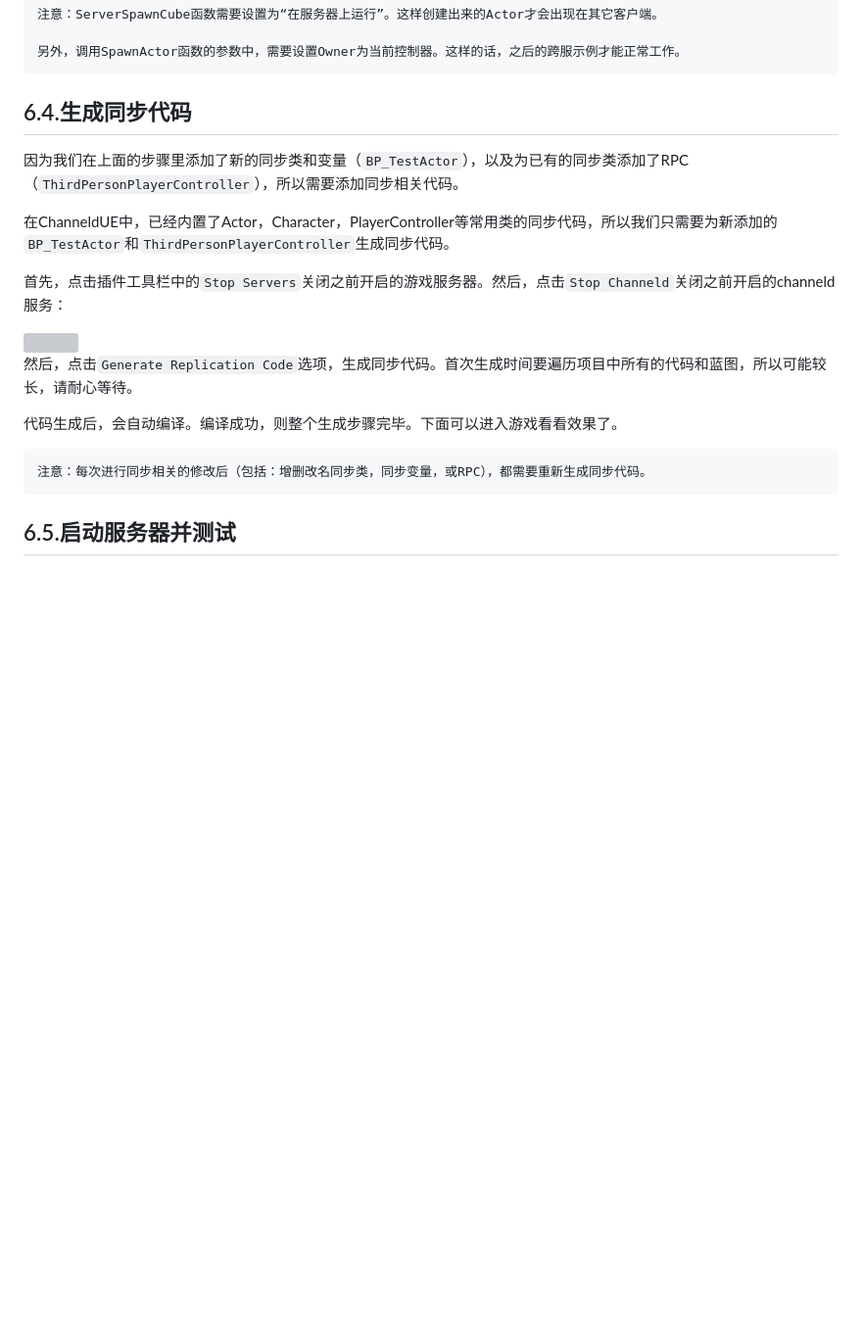
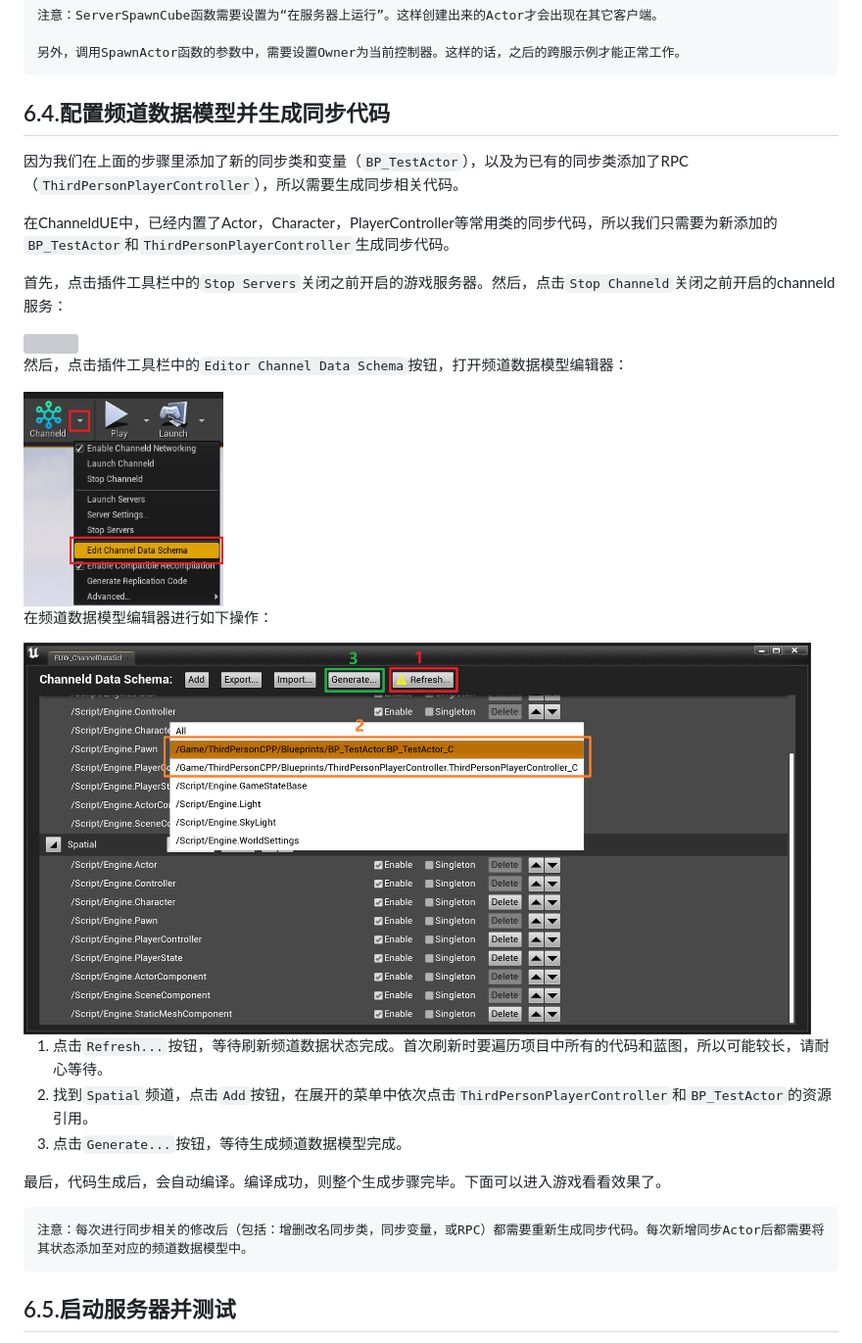
Before and after one commit to channeldorg/channeld-ue-plugin, a Markdown page: Docs/zh/add-replication.md, the part around the change. Shown: that part at 98% size. GitHub-like rendering; pictures changed too: Docs/images/add_demo_channel_data_state.png (added); blank space fills up the shorter version; grey boxes are pictures that could not be loaded.

Commit message:
- Added editor channel data schema step to getting started doc - Remove 'Cooking' from generating rep action notify - Export AChanneldCharacter from ChanneldUE module

````diff
--- a/Docs/zh/add-replication.md
+++ b/Docs/zh/add-replication.md
@@ -38,8 +38,8 @@
 另外，调用SpawnActor函数的参数中，需要设置Owner为当前控制器。这样的话，之后的跨服示例才能正常工作。
 ```
 
-## 6.4.生成同步代码
-因为我们在上面的步骤里添加了新的同步类和变量（`BP_TestActor`），以及为已有的同步类添加了RPC（`ThirdPersonPlayerController`），所以需要添加同步相关代码。
+## 6.4.配置频道数据模型并生成同步代码
+因为我们在上面的步骤里添加了新的同步类和变量（`BP_TestActor`），以及为已有的同步类添加了RPC（`ThirdPersonPlayerController`），所以需要生成同步相关代码。
 
 在ChanneldUE中，已经内置了Actor，Character，PlayerController等常用类的同步代码，所以我们只需要为新添加的`BP_TestActor`和`ThirdPersonPlayerController`生成同步代码。
 
@@ -47,12 +47,22 @@
 
 <img height="200" src="../images/stop_servers_and_channeld.png"/>
 
-然后，点击`Generate Replication Code`选项，生成同步代码。首次生成时间要遍历项目中所有的代码和蓝图，所以可能较长，请耐心等待。
+然后，点击插件工具栏中的`Editor Channel Data Schema`按钮，打开频道数据模型编辑器：
 
-代码生成后，会自动编译。编译成功，则整个生成步骤完毕。下面可以进入游戏看看效果了。
+<img height="220" src="../images/open_channel_data_schema_editor.png"/>
+
+在频道数据模型编辑器进行如下操作：
+
+<img height="400" src="../images/add_demo_channel_data_state.png"/>
+
+1. 点击`Refresh...`按钮，等待刷新频道数据状态完成。首次刷新时要遍历项目中所有的代码和蓝图，所以可能较长，请耐心等待。
+2. 找到`Spatial`频道，点击`Add`按钮，在展开的菜单中依次点击`ThirdPersonPlayerController`和`BP_TestActor`的资源引用。
+3. 点击`Generate...`按钮，等待生成频道数据模型完成。
+
+最后，代码生成后，会自动编译。编译成功，则整个生成步骤完毕。下面可以进入游戏看看效果了。
 
 ```
-注意：每次进行同步相关的修改后（包括：增删改名同步类，同步变量，或RPC），都需要重新生成同步代码。
+注意：每次进行同步相关的修改后（包括：增删改名同步类，同步变量，或RPC）都需要重新生成同步代码。每次新增同步Actor后都需要将其状态添加至对应的频道数据模型中。
 ```
 
 ## 6.5.启动服务器并测试
````
Also changed, not shown: Docs/zh/recommended-workflow.md (+4 -6 lines), Docs/images/disable_run_under_one_process.png (deleted), 2 other files.
